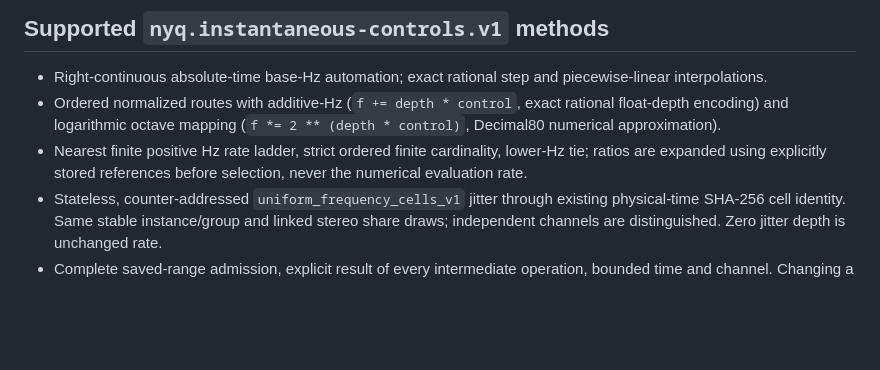
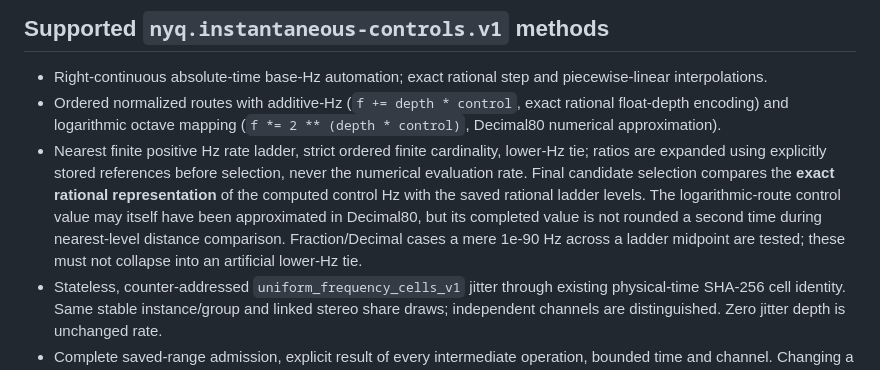
Before and after one commit to techrote/zaaggenz, a Markdown page: docs/dsp/NYQ004_CONTROLS_SLICE.md, the part around the change. Rendered like a GitHub page; blank space fills up the shorter version.

Commit message:
NYQ-004: document exact final Hz-ladder discrimination and control precision

```diff
--- a/docs/dsp/NYQ004_CONTROLS_SLICE.md
+++ b/docs/dsp/NYQ004_CONTROLS_SLICE.md
@@ -16,7 +16,13 @@ saved Compose/UI execution.
   (`f *= 2 ** (depth * control)`, Decimal80 numerical approximation).
 - Nearest finite positive Hz rate ladder, strict ordered finite cardinality,
   lower-Hz tie; ratios are expanded using explicitly stored references before
-  selection, never the numerical evaluation rate.
+  selection, never the numerical evaluation rate. Final candidate selection
+  compares the **exact rational representation** of the computed control Hz
+  with the saved rational ladder levels. The logarithmic-route control value
+  may itself have been approximated in Decimal80, but its completed value is
+  not rounded a second time during nearest-level distance comparison.
+  Fraction/Decimal cases a mere 1e-90 Hz across a ladder midpoint are tested;
+  these must not collapse into an artificial lower-Hz tie.
 - Stateless, counter-addressed `uniform_frequency_cells_v1` jitter through
   existing physical-time SHA-256 cell identity. Same stable instance/group and
   linked stereo share draws; independent channels are distinguished. Zero
```
